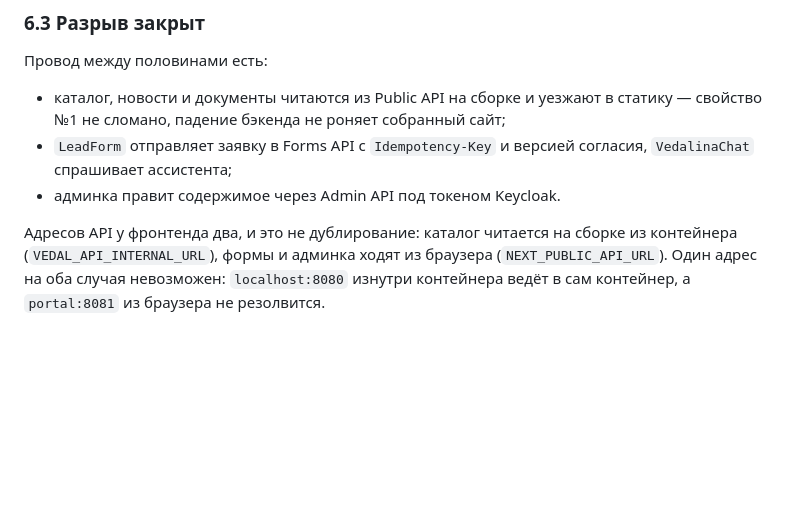
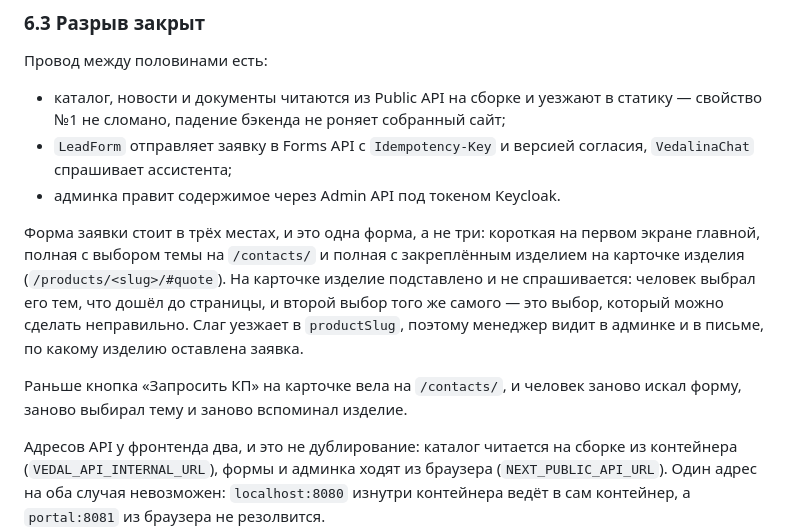
Before and after one commit to michaelwelly/MuseonUrania, a Markdown page: docs/PROJECT.md, the part around the change. Rendered like a GitHub page; blank space fills up the shorter version.

```diff
--- a/docs/PROJECT.md
+++ b/docs/PROJECT.md
@@ -939,6 +939,17 @@ CRM: заявки с разбором в сделку, клиенты, сдел
   согласия, `VedalinaChat` спрашивает ассистента;
 - админка правит содержимое через Admin API под токеном Keycloak.
 
+Форма заявки стоит в трёх местах, и это одна форма, а не три: короткая на
+первом экране главной, полная с выбором темы на `/contacts/` и полная
+с закреплённым изделием на карточке изделия (`/products/<slug>/#quote`).
+На карточке изделие подставлено и не спрашивается: человек выбрал его тем,
+что дошёл до страницы, и второй выбор того же самого — это выбор, который
+можно сделать неправильно. Слаг уезжает в `productSlug`, поэтому менеджер
+видит в админке и в письме, по какому изделию оставлена заявка.
+
+Раньше кнопка «Запросить КП» на карточке вела на `/contacts/`, и человек
+заново искал форму, заново выбирал тему и заново вспоминал изделие.
+
 Адресов API у фронтенда два, и это не дублирование: каталог читается на сборке
 из контейнера (`VEDAL_API_INTERNAL_URL`), формы и админка ходят из браузера
 (`NEXT_PUBLIC_API_URL`). Один адрес на оба случая невозможен: `localhost:8080`
```
Also changed, not shown: docs/PROJECT.en.md (+13 -0 lines).
